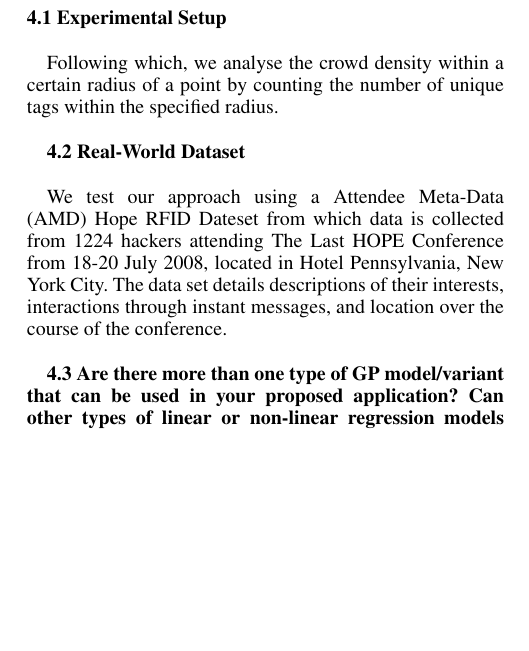
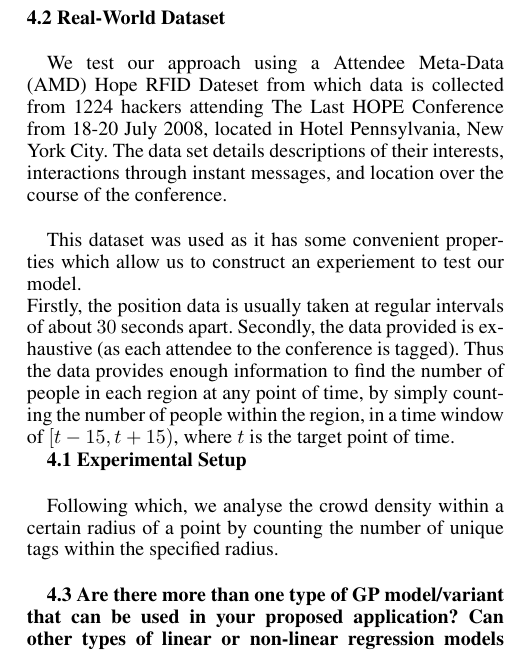
Before and after one commit to Ohohcakester/cs4246-project, a LaTeX paper (report/report.tex): part of one column of page 3 of 4, cut so that both start at the same text, the shorter picture padded with empty space. Compiled offline with pdfLaTeX.

Commit message:
autocommit report

```diff
--- a/report/report.tex
+++ b/report/report.tex
@@ -143,14 +143,17 @@ In addition, by being able to predict the crowd density of an area in a future t
 
 \section{4.  Experimental Evaluation}
 
+{\bf4.2  Real-World Dataset} \\
+
+We test our approach using a Attendee Meta-Data (AMD) Hope RFID Dateset from which data is collected from 1224 hackers attending The Last HOPE Conference from 18-20 July 2008, located in Hotel Pennsylvania, New York City. The data set details descriptions of their interests, interactions through instant messages, and location over the course of the conference. \\
+
+This dataset was used as it has some convenient properties which allow us to construct an experiement to test our model.\\
+Firstly, the position data is usually taken at regular intervals of about $30$ seconds apart. Secondly, the data provided is exhaustive (as each attendee to the conference is tagged). Thus the data provides enough information to find the number of people in each region at any point of time, by simply counting the number of people within the region, in a time window of $[t-15,t+15)$, where $t$ is the target point of time.
+
 {\bf4.1  Experimental Setup} \\
 
 
 Following which, we analyse the crowd density within a certain radius of a point by counting the number of unique tags within the specified radius. \\
-
-{\bf4.2  Real-World Dataset} \\
-
-We test our approach using a Attendee Meta-Data (AMD) Hope RFID Dateset from which data is collected from 1224 hackers attending The Last HOPE Conference from 18-20 July 2008, located in Hotel Pennsylvania, New York City. The data set details descriptions of their interests, interactions through instant messages, and location over the course of the conference. \\
 
 {\bf4.3  Are there more than one type of GP model/variant that can be used in your proposed application? Can other types of linear or non-linear regression models be used? If so, how do you plan to empirically compare their performance? What quantitative/ empirical advantages (and/or limitations) do the GP model or its variant offer over the other evaluated models?} \\
 
```
